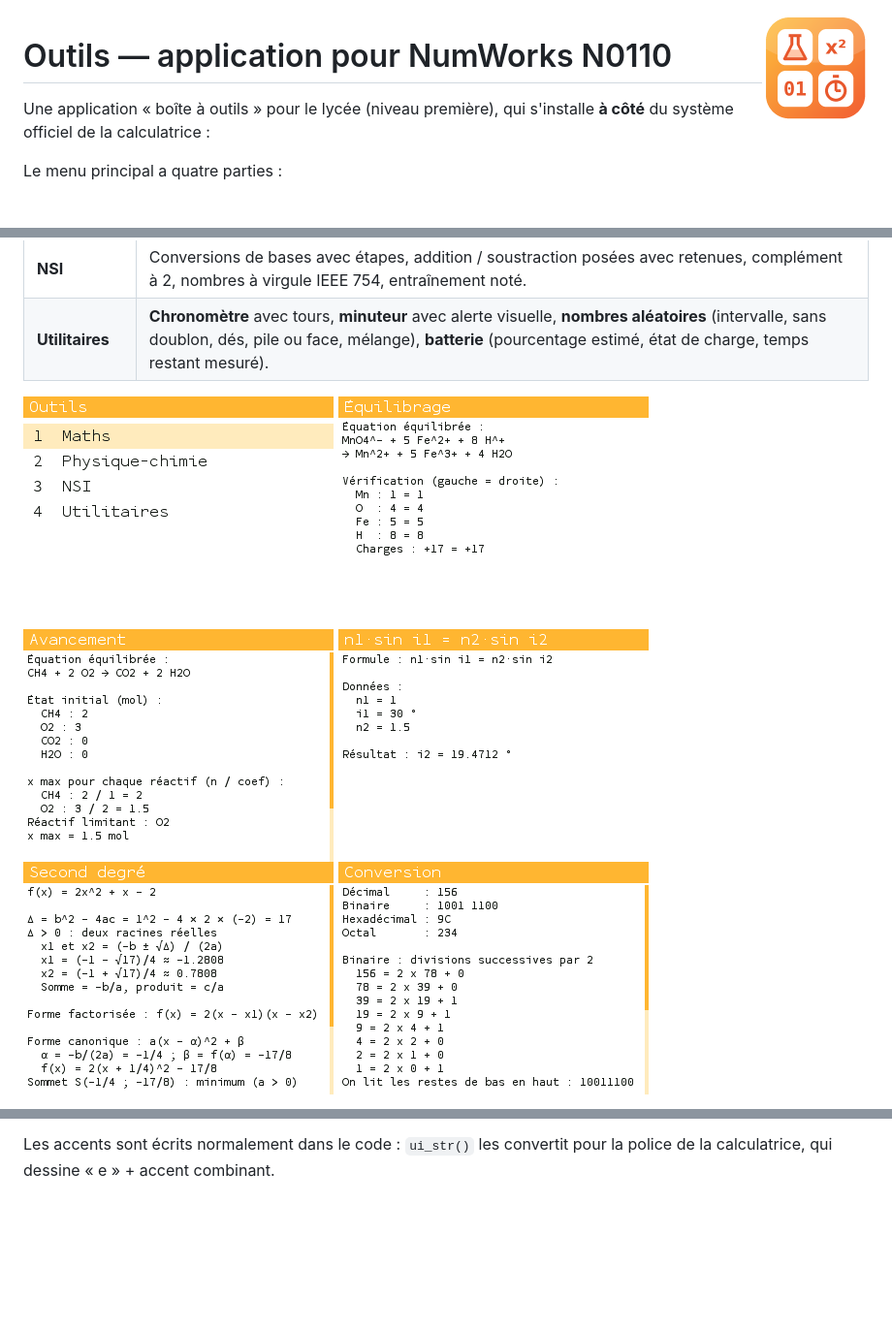
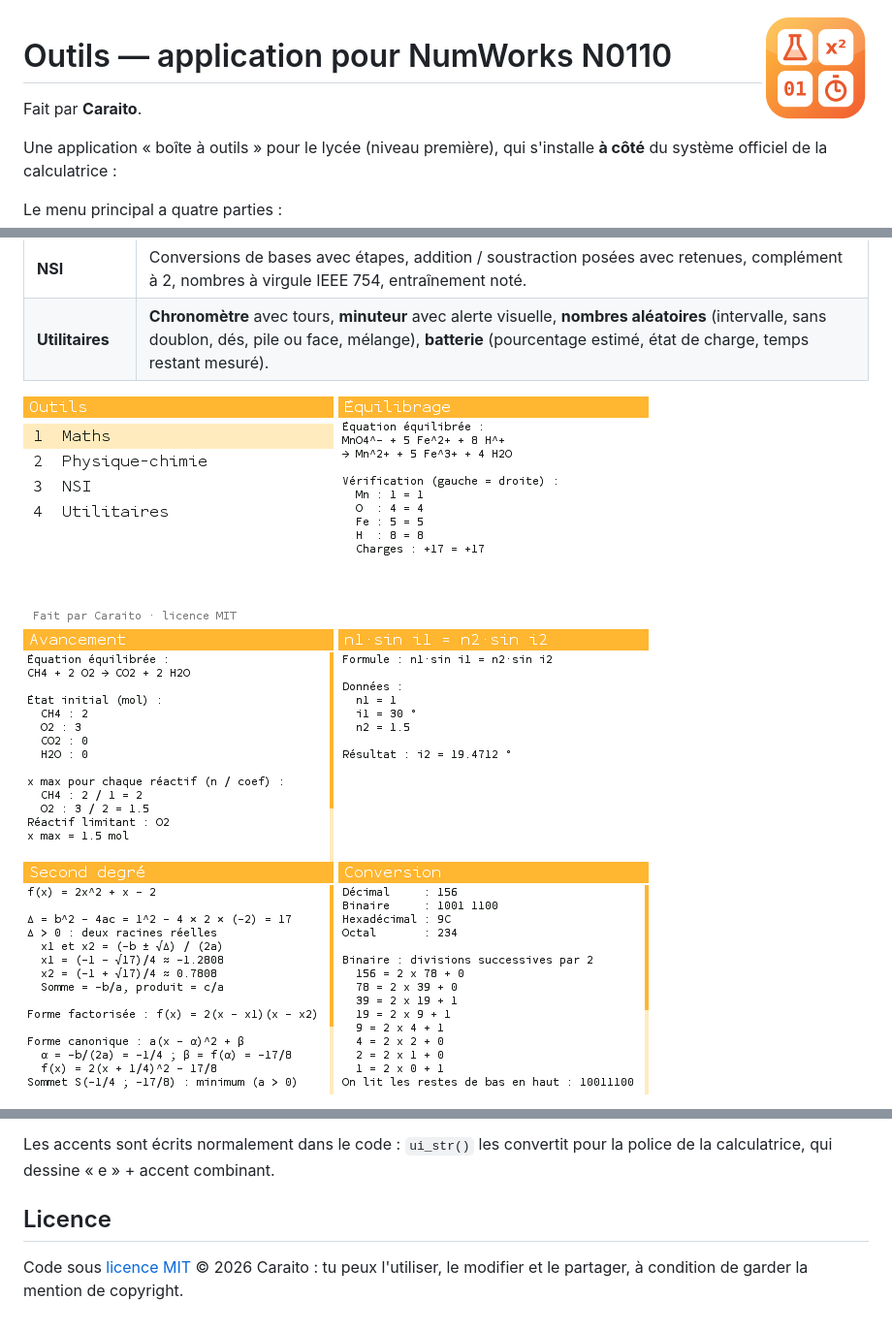
Before and after one commit to Caraito/NumeWorks-Application, a Markdown page: README.md, 3 parts joined by grey strips. Shown at 97% size. Drawn GitHub-style; pictures changed too: docs/menu.png; blank space fills up the shorter version.

Commit message:
Crédit « Fait par Caraito » dans l'application, licence MIT
Co-Authored-By: Claude Opus 5.5 <noreply@anthropic.com>
Claude-Session: https://claude.ai/code/session_01VaFZJQNspvjCGNto2e1EAB

```diff
--- a/README.md
+++ b/README.md
@@ -1,6 +1,8 @@
 <img src="docs/logo.png" width="110" align="right" alt="Logo">
 
 # Outils — application pour NumWorks N0110
+
+Fait par **Caraito**.
 
 Une application « boîte à outils » pour le lycée (niveau première), qui s'installe **à côté** du système officiel de la calculatrice :
 
@@ -184,3 +186,7 @@ Le simulateur se compile depuis [le code source d'Epsilon](https://github.com/nu
 Sur la calculatrice, le SDK ne relie pas les fonctions batterie : `outils.c` les appelle directement par appel système (numéros repris d'Epsilon).
 
 Les accents sont écrits normalement dans le code : `ui_str()` les convertit pour la police de la calculatrice, qui dessine « e » + accent combinant.
+
+## Licence
+
+Code sous [licence MIT](LICENSE) © 2026 Caraito : tu peux l'utiliser, le modifier et le partager, à condition de garder la mention de copyright.
```
Also changed, not shown: 3 other files.
